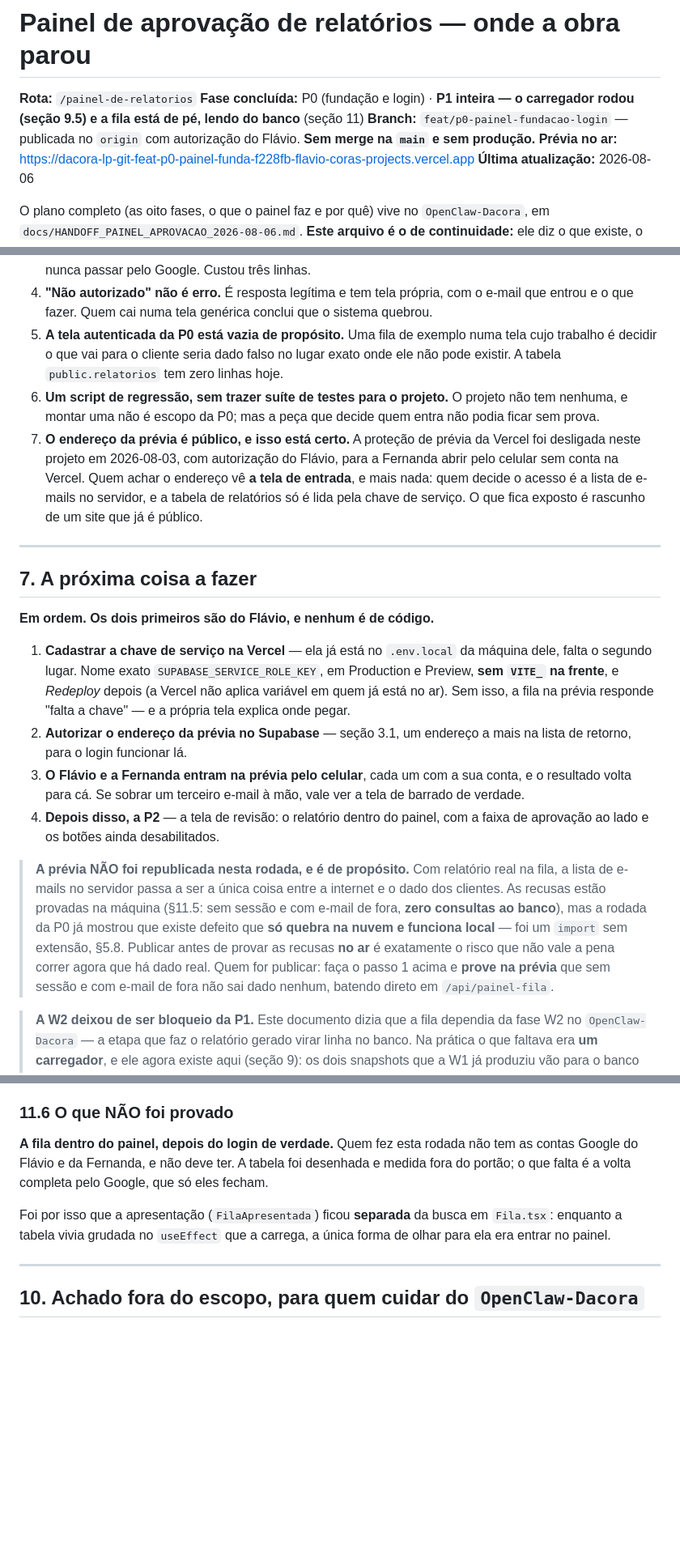
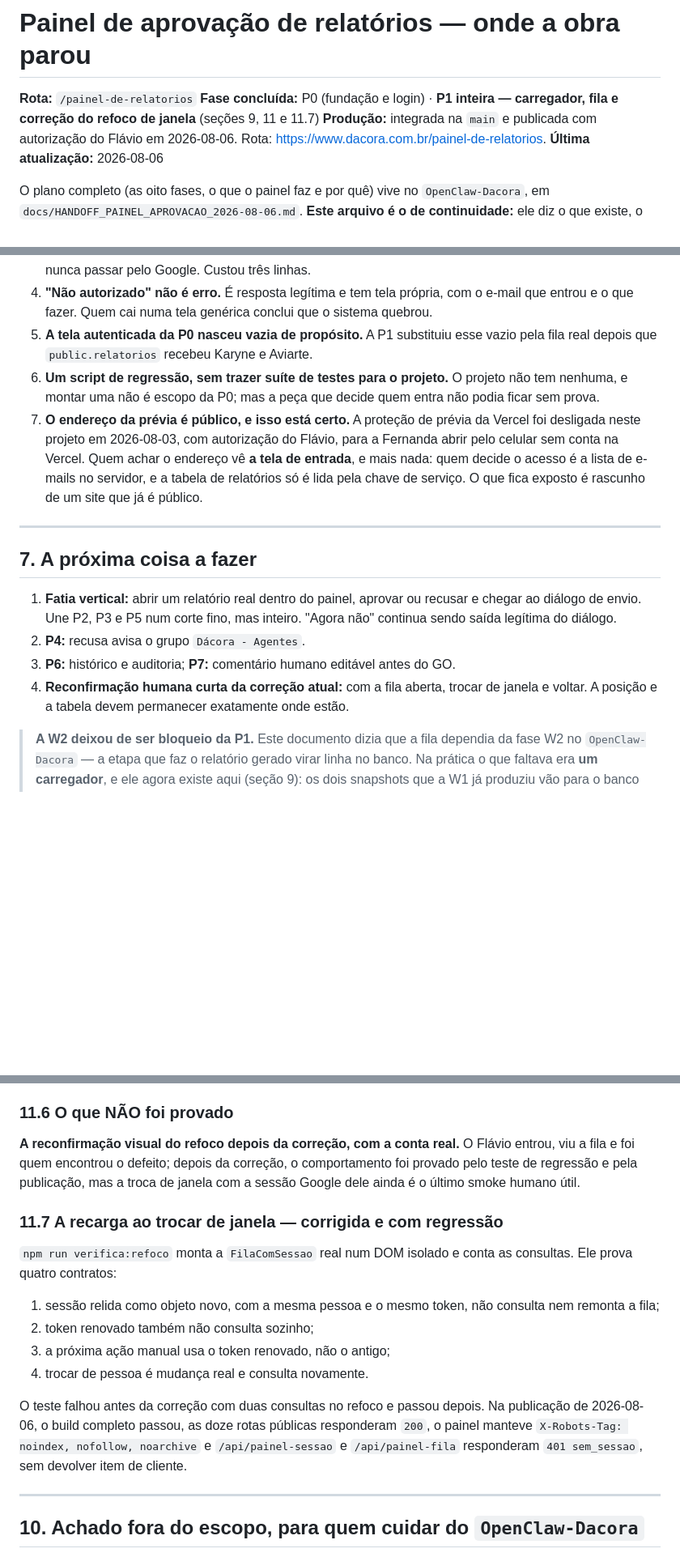
Before and after one commit to flacora-projetos/dacoraLP, a Markdown page: docs/PAINEL_PROGRESSO.md, 3 parts joined by grey strips. Shown at 81% size. Rendered like a GitHub page; blank space fills up the shorter version.

Commit message:
docs(painel): registrar refoco corrigido em producao

```diff
--- a/docs/PAINEL_PROGRESSO.md
+++ b/docs/PAINEL_PROGRESSO.md
@@ -1,12 +1,10 @@
 # Painel de aprovação de relatórios — onde a obra parou
 
 **Rota:** `/painel-de-relatorios`
-**Fase concluída:** P0 (fundação e login) · **P1 inteira — o carregador rodou
-(seção 9.5) e a fila está de pé, lendo do banco** (seção 11)
-**Branch:** `feat/p0-painel-fundacao-login` — publicada no `origin` com autorização
-do Flávio. **Sem merge na `main` e sem produção.**
-**Prévia no ar:**
-<https://dacora-lp-git-feat-p0-painel-funda-f228fb-flavio-coras-projects.vercel.app>
+**Fase concluída:** P0 (fundação e login) · **P1 inteira — carregador, fila e
+correção do refoco de janela** (seções 9, 11 e 11.7)
+**Produção:** integrada na `main` e publicada com autorização do Flávio em
+2026-08-06. Rota: <https://www.dacora.com.br/painel-de-relatorios>.
 **Última atualização:** 2026-08-06
 
 O plano completo (as oito fases, o que o painel faz e por quê) vive no
@@ -425,10 +423,8 @@ função quebrada, e a resposta diz qual dos três casos é (`nao_configurado`,
 4. **"Não autorizado" não é erro.** É resposta legítima e tem tela própria, com o
    e-mail que entrou e o que fazer. Quem cai numa tela genérica conclui que o
    sistema quebrou.
-5. **A tela autenticada da P0 está vazia de propósito.** Uma fila de exemplo
-   numa tela cujo trabalho é decidir o que vai para o cliente seria dado falso no
-   lugar exato onde ele não pode existir. A tabela `public.relatorios` tem zero
-   linhas hoje.
+5. **A tela autenticada da P0 nasceu vazia de propósito.** A P1 substituiu esse
+   vazio pela fila real depois que `public.relatorios` recebeu Karyne e Aviarte.
 6. **Um script de regressão, sem trazer suíte de testes para o projeto.** O
    projeto não tem nenhuma, e montar uma não é escopo da P0; mas a peça que
    decide quem entra não podia ficar sem prova.
@@ -443,30 +439,13 @@ função quebrada, e a resposta diz qual dos três casos é (`nao_configurado`,
 
 ## 7. A próxima coisa a fazer
 
-**Em ordem. Os dois primeiros são do Flávio, e nenhum é de código.**
-
-1. **Cadastrar a chave de serviço na Vercel** — ela já está no `.env.local` da
-   máquina dele, falta o segundo lugar. Nome exato `SUPABASE_SERVICE_ROLE_KEY`,
-   em Production e Preview, **sem `VITE_` na frente**, e *Redeploy* depois (a
-   Vercel não aplica variável em quem já está no ar). Sem isso, a fila na
-   prévia responde "falta a chave" — e a própria tela explica onde pegar.
-2. **Autorizar o endereço da prévia no Supabase** — seção 3.1, um endereço a
-   mais na lista de retorno, para o login funcionar lá.
-3. **O Flávio e a Fernanda entram na prévia pelo celular**, cada um com a sua
-   conta, e o resultado volta para cá. Se sobrar um terceiro e-mail à mão, vale
-   ver a tela de barrado de verdade.
-4. **Depois disso, a P2** — a tela de revisão: o relatório dentro do painel,
-   com a faixa de aprovação ao lado e os botões ainda desabilitados.
-
-> **A prévia NÃO foi republicada nesta rodada, e é de propósito.** Com relatório
-> real na fila, a lista de e-mails no servidor passa a ser a única coisa entre a
-> internet e o dado dos clientes. As recusas estão provadas na máquina (§11.5:
-> sem sessão e com e-mail de fora, **zero consultas ao banco**), mas a rodada da
-> P0 já mostrou que existe defeito que **só quebra na nuvem e funciona local** —
-> foi um `import` sem extensão, §5.8. Publicar antes de provar as recusas **no
-> ar** é exatamente o risco que não vale a pena correr agora que há dado real.
-> Quem for publicar: faça o passo 1 acima e **prove na prévia** que sem sessão e
-> com e-mail de fora não sai dado nenhum, batendo direto em `/api/painel-fila`.
+1. **Fatia vertical:** abrir um relatório real dentro do painel, aprovar ou
+   recusar e chegar ao diálogo de envio. Une P2, P3 e P5 num corte fino, mas
+   inteiro. "Agora não" continua sendo saída legítima do diálogo.
+2. **P4:** recusa avisa o grupo `Dácora - Agentes`.
+3. **P6:** histórico e auditoria; **P7:** comentário humano editável antes do GO.
+4. **Reconfirmação humana curta da correção atual:** com a fila aberta, trocar de
+   janela e voltar. A posição e a tabela devem permanecer exatamente onde estão.
 
 > **A W2 deixou de ser bloqueio da P1.** Este documento dizia que a fila
 > dependia da fase W2 no `OpenClaw-Dacora` — a etapa que faz o relatório
@@ -704,14 +683,27 @@ desejado.
 
 ### 11.6 O que NÃO foi provado
 
-**A fila dentro do painel, depois do login de verdade.** Quem fez esta rodada
-não tem as contas Google do Flávio e da Fernanda, e não deve ter. A tabela foi
-desenhada e medida fora do portão; o que falta é a volta completa pelo Google,
-que só eles fecham.
+**A reconfirmação visual do refoco depois da correção, com a conta real.** O
+Flávio entrou, viu a fila e foi quem encontrou o defeito; depois da correção, o
+comportamento foi provado pelo teste de regressão e pela publicação, mas a troca
+de janela com a sessão Google dele ainda é o último smoke humano útil.
 
-Foi por isso que a apresentação (`FilaApresentada`) ficou **separada** da busca
-em `Fila.tsx`: enquanto a tabela vivia grudada no `useEffect` que a carrega, a
-única forma de olhar para ela era entrar no painel.
+### 11.7 A recarga ao trocar de janela — corrigida e com regressão
+
+`npm run verifica:refoco` monta a `FilaComSessao` real num DOM isolado e conta
+as consultas. Ele prova quatro contratos:
+
+1. sessão relida como objeto novo, com a mesma pessoa e o mesmo token, não
+   consulta nem remonta a fila;
+2. token renovado também não consulta sozinho;
+3. a próxima ação manual usa o token renovado, não o antigo;
+4. trocar de pessoa é mudança real e consulta novamente.
+
+O teste falhou antes da correção com duas consultas no refoco e passou depois.
+Na publicação de 2026-08-06, o build completo passou, as doze rotas públicas
+responderam `200`, o painel manteve `X-Robots-Tag: noindex, nofollow, noarchive`
+e `/api/painel-sessao` e `/api/painel-fila` responderam `401 sem_sessao`, sem
+devolver item de cliente.
 
 ---
 
```
Also changed, not shown: other parts of docs/PAINEL_PROGRESSO.md (+29 -29 lines).
